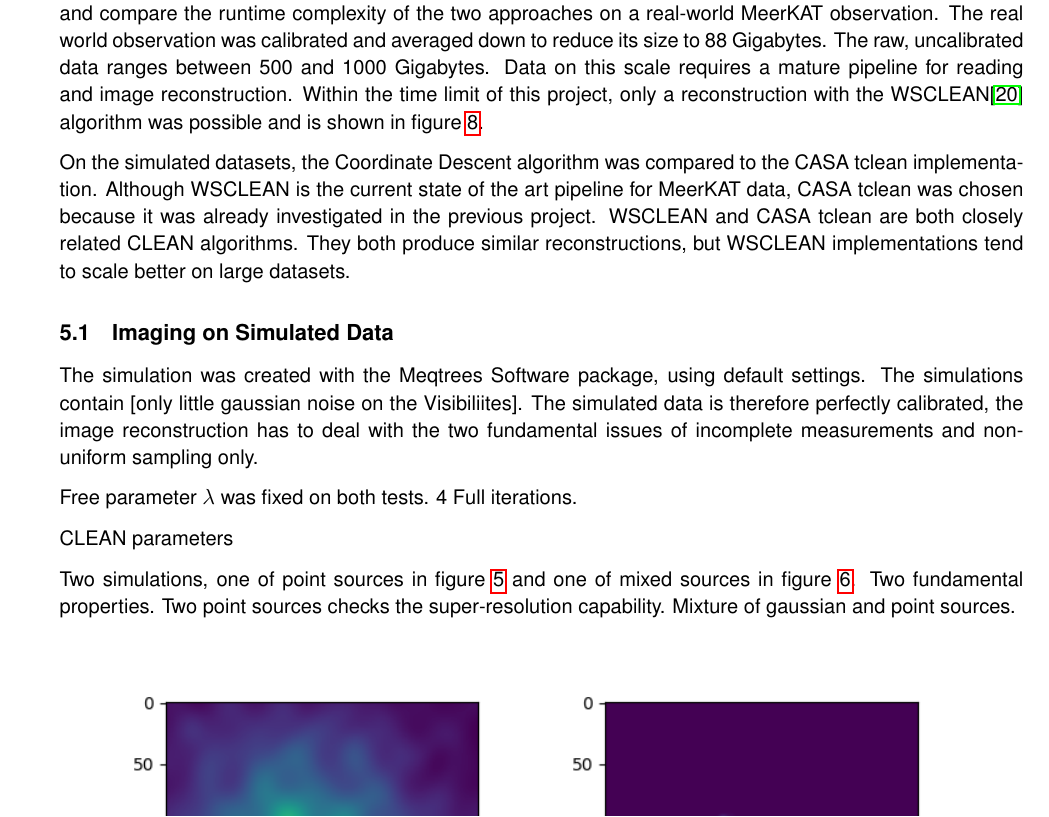
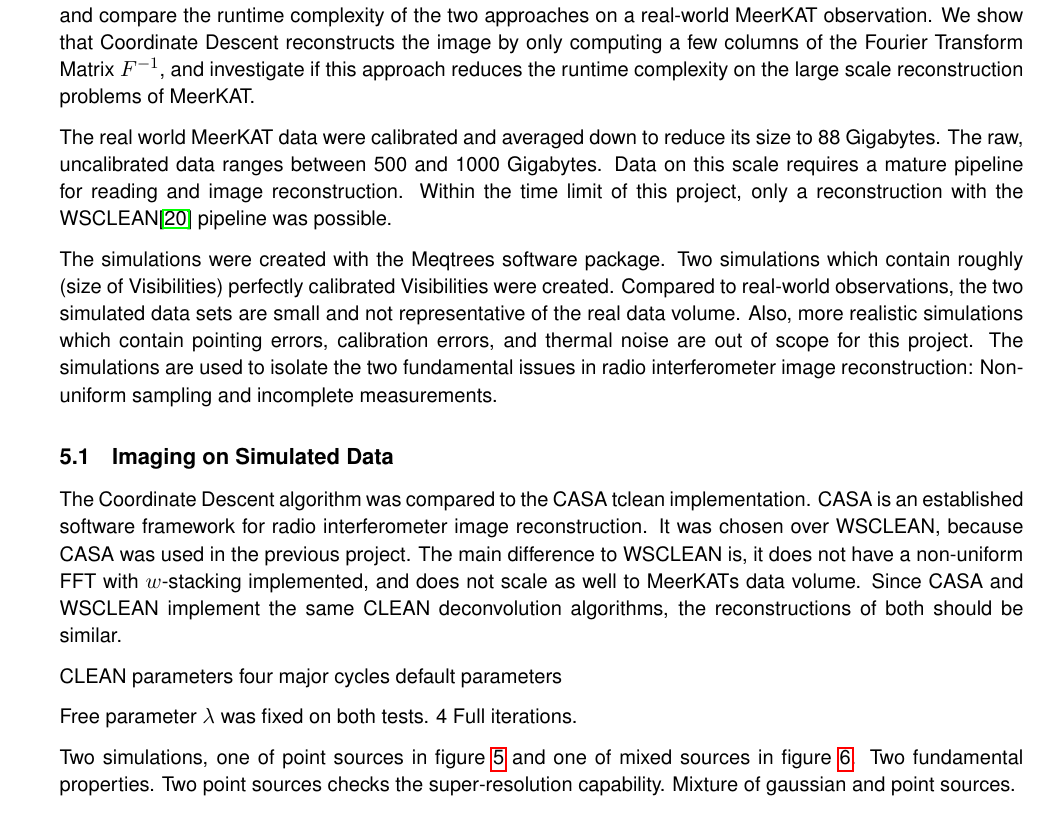
Before and after one commit to lord-blueberry/p8-doc, a LaTeX document (P8.tex, which reads chapters/20.results/results.tex): part of page 17 of 25, cut so that both start at the same text. Compiled offline with pdfLaTeX.

Commit message:
added intro to subsection "imaging"

```diff
--- a/chapters/20.results/results.tex
+++ b/chapters/20.results/results.tex
@@ -1,16 +1,19 @@
 \section{Reconstruction and Scalability of Coordinate Descent}
 %\textbf{Coordinate Descent comparison to CLEAN reconstruction}
-In this section, we compare the Coordinate Descent reconstruction with CLEAN on simulated MeerKAT data, and compare the runtime complexity of the two approaches on a real-world MeerKAT observation. The real world observation was calibrated and averaged down to reduce its size to 88 Gigabytes. The raw, uncalibrated data ranges between 500 and 1000 Gigabytes. Data on this scale requires a mature pipeline for reading and image reconstruction. Within the time limit of this project, only a reconstruction with the WSCLEAN\cite{offringa2014wsclean} algorithm was possible and is shown in figure \ref{results:wsclean}.
+In this section, we compare the Coordinate Descent reconstruction with CLEAN on simulated MeerKAT data, and compare the runtime complexity of the two approaches on a real-world MeerKAT observation. We show that Coordinate Descent reconstructs the image by only computing a few columns of the Fourier Transform Matrix $F^{-1}$, and investigate if this approach reduces the runtime complexity on the large scale reconstruction problems of MeerKAT.
 
-On the simulated datasets, the Coordinate Descent algorithm was compared to the CASA tclean implementation.  Although WSCLEAN is the current state of the art pipeline for MeerKAT data, CASA tclean was chosen because it was already investigated in the previous project.  WSCLEAN and CASA tclean are both closely related CLEAN algorithms. They both produce similar reconstructions, but WSCLEAN implementations tend to scale better on large datasets.
+The real world MeerKAT data were calibrated and averaged down to reduce its size to 88 Gigabytes. The raw, uncalibrated data ranges between 500 and 1000 Gigabytes. Data on this scale requires a mature pipeline for reading and image reconstruction. Within the time limit of this project, only a reconstruction with the WSCLEAN\cite{offringa2014wsclean} pipeline was possible.
 
+The simulations were created with the Meqtrees software package. Two simulations which contain roughly (size of Visibilities) perfectly calibrated Visibilities were created. Compared to real-world observations, the two simulated data sets are small and not representative of the real data volume. Also, more realistic simulations which contain pointing errors, calibration errors, and thermal noise are out of scope for this project. The simulations are used to isolate the two fundamental issues in radio interferometer image reconstruction: Non-uniform sampling and incomplete measurements.
 
 \subsection{Imaging on Simulated Data}
-The simulation was created with the Meqtrees Software package, using default settings. The simulations contain [only little gaussian noise on the Visibiliites]. The simulated data is therefore perfectly calibrated, the image reconstruction has to deal with the two fundamental issues of incomplete measurements and non-uniform sampling only.
+The Coordinate Descent algorithm was compared to the CASA tclean implementation. CASA is an established software framework for radio interferometer image reconstruction. It was chosen over WSCLEAN, because CASA was used in the previous project. The main difference to WSCLEAN is, it does not have a non-uniform FFT with $w$-stacking implemented, and does not scale as well to MeerKATs data volume. Since CASA and WSCLEAN implement the same CLEAN deconvolution algorithms, the reconstructions of both should be similar.
+
+CLEAN parameters
+four major cycles
+default parameters
 
 Free parameter $\lambda$ was fixed on both tests. 4 Full iterations.
-
-CLEAN parameters
 
 Two simulations, one of point sources in figure \ref{results:point} and one of mixed sources in figure \ref{results:mixed}. Two fundamental properties. Two point sources checks the super-resolution capability. Mixture of gaussian and point sources.
 
```
Also changed, not shown: P8.pdf, chapters/20.results/results.tex (1 more changed lines).
